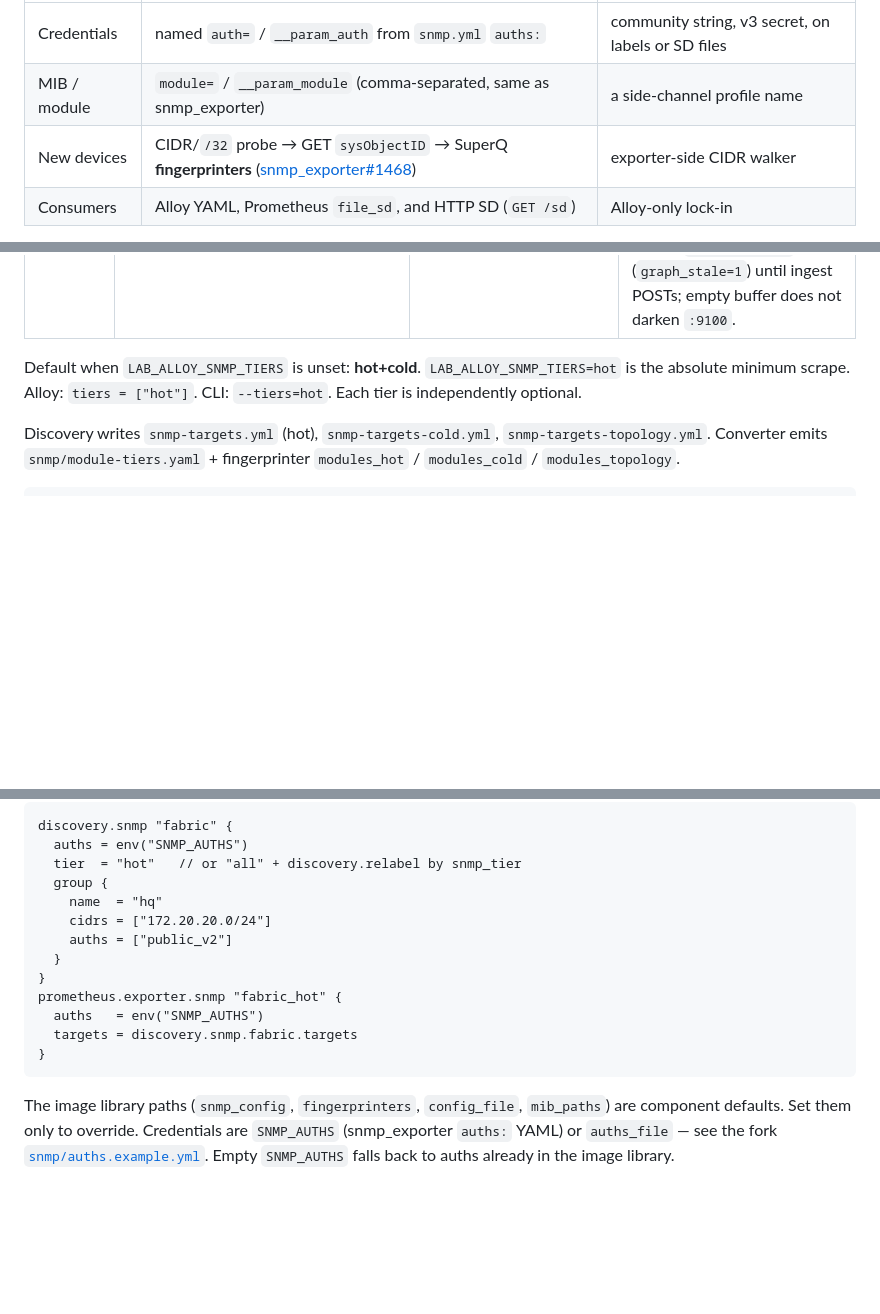
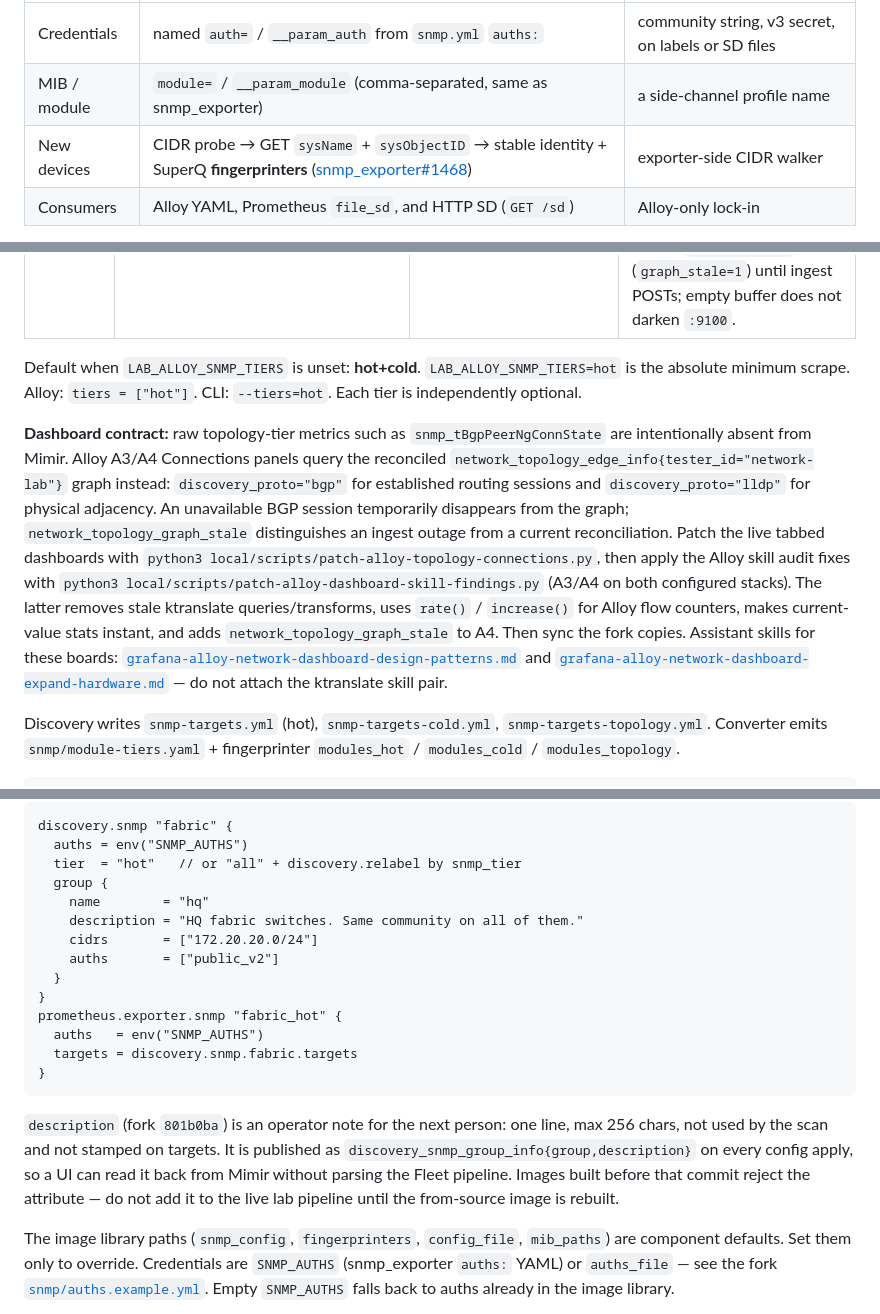
Before and after one commit to Mesverrum/network-o11y-demo, a Markdown page: docs/alloy-network-fork.md, 3 parts joined by grey strips. Drawn GitHub-style; blank space fills up the shorter version.

Commit message:
docs: discovery.snmp group description + discovery_snmp_group_info (fork 801b0ba)
Co-authored-by: Cursor <cursoragent@cursor.com>

````diff
--- a/docs/alloy-network-fork.md
+++ b/docs/alloy-network-fork.md
@@ -18,7 +18,7 @@ Stock Alloy already polls SNMP (`prometheus.exporter.snmp`). The fight internall
 |------|----------------|--------------------|
 | Credentials | named `auth=` / `__param_auth` from `snmp.yml` `auths:` | community string, v3 secret, on labels or SD files |
 | MIB / module | `module=` / `__param_module` (comma-separated, same as snmp_exporter) | a side-channel profile name |
-| New devices | CIDR/`/32` probe → GET `sysObjectID` → SuperQ **fingerprinters** ([snmp_exporter#1468](https://github.com/prometheus/snmp_exporter/issues/1468)) | exporter-side CIDR walker |
+| New devices | CIDR probe → GET `sysName` + `sysObjectID` → stable identity + SuperQ **fingerprinters** ([snmp_exporter#1468](https://github.com/prometheus/snmp_exporter/issues/1468)) | exporter-side CIDR walker |
 | Consumers | Alloy YAML, Prometheus `file_sd`, and HTTP SD (`GET /sd`) | Alloy-only lock-in |
 
 The exporter stays **stock**. Fingerprinters run at SD time (portable subset of #1468 until that lands in snmp_exporter). Alloy loads targets the documented way: `targets = encoding.from_yaml(local.file….content)`.
@@ -47,6 +49,21 @@ Fleet Management can only push **config** for components in the running binary.
 | **topology** | 15m (`LAB_ALLOY_SNMP_TOPOLOGY_INTERVAL`) | LLDP/CDP/BGP-class neighbor walks — **Alloy enrich → topology-exporter `/v1/metrics`**, not Mimir | include `topology`, or `LAB_ALLOY_SNMP_TOPOLOGY=1` when `TIERS` is unset. Colocated glue test: `python3 local/scripts/ssm-alloy-topology-glue.py` (exporter on host `:9100`, Alloy `hostNetwork` → `http://127.0.0.1:9100`). Exporter restart holds last-known `snapshot.json` (`graph_stale=1`) until ingest POSTs; empty buffer does not darken `:9100`. |
 
 Default when `LAB_ALLOY_SNMP_TIERS` is unset: **hot+cold**. `LAB_ALLOY_SNMP_TIERS=hot` is the absolute minimum scrape. Alloy: `tiers = ["hot"]`. CLI: `--tiers=hot`. Each tier is independently optional.
+
+**Dashboard contract:** raw topology-tier metrics such as `snmp_tBgpPeerNgConnState`
+are intentionally absent from Mimir. Alloy A3/A4 Connections panels query the
+reconciled `network_topology_edge_info{tester_id="network-lab"}` graph instead:
+`discovery_proto="bgp"` for established routing sessions and
+`discovery_proto="lldp"` for physical adjacency. An unavailable BGP session
+temporarily disappears from the graph; `network_topology_graph_stale` distinguishes
+an ingest outage from a current reconciliation. Patch the live tabbed dashboards with
+`python3 local/scripts/patch-alloy-topology-connections.py`, then apply the
+Alloy skill audit fixes with
+`python3 local/scripts/patch-alloy-dashboard-skill-findings.py` (A3/A4 on both
+configured stacks). The latter removes stale ktranslate queries/transforms,
+uses `rate()` / `increase()` for Alloy flow counters, makes current-value stats
+instant, and adds `network_topology_graph_stale` to A4. Then sync the fork copies.
+Assistant skills for these boards: [`grafana-alloy-network-dashboard-design-patterns.md`](grafana-alloy-network-dashboard-design-patterns.md) and [`grafana-alloy-network-dashboard-expand-hardware.md`](grafana-alloy-network-dashboard-expand-hardware.md) — do not attach the ktranslate skill pair.
 
 
 Discovery writes `snmp-targets.yml` (hot), `snmp-targets-cold.yml`, `snmp-targets-topology.yml`. Converter emits `snmp/module-tiers.yaml` + fingerprinter `modules_hot` / `modules_cold` / `modules_topology`.
@@ -94,9 +111,10 @@ discovery.snmp "fabric" {
   auths = env("SNMP_AUTHS")
   tier  = "hot"   // or "all" + discovery.relabel by snmp_tier
   group {
-    name  = "hq"
-    cidrs = ["172.20.20.0/24"]
-    auths = ["public_v2"]
+    name        = "hq"
+    description = "HQ fabric switches. Same community on all of them."
+    cidrs       = ["172.20.20.0/24"]
+    auths       = ["public_v2"]
   }
 }
 prometheus.exporter.snmp "fabric_hot" {
@@ -104,6 +122,8 @@ prometheus.exporter.snmp "fabric_hot" {
   targets = discovery.snmp.fabric.targets
 }
 ```
+
+`description` (fork `801b0ba`) is an operator note for the next person: one line, max 256 chars, not used by the scan and not stamped on targets. It is published as `discovery_snmp_group_info{group,description}` on every config apply, so a UI can read it back from Mimir without parsing the Fleet pipeline. Images built before that commit reject the attribute — do not add it to the live lab pipeline until the from-source image is rebuilt.
 
 The image library paths (`snmp_config`, `fingerprinters`, `config_file`, `mib_paths`) are component defaults. Set them only to override. Credentials are `SNMP_AUTHS` (snmp_exporter `auths:` YAML) or `auths_file` — see the fork [`snmp/auths.example.yml`](https://github.com/Mesverrum/alloy/blob/network-snmp/snmp/auths.example.yml). Empty `SNMP_AUTHS` falls back to auths already in the image library.
 
````
Also changed, not shown: other parts of docs/alloy-network-fork.md (+5 -3 lines).
